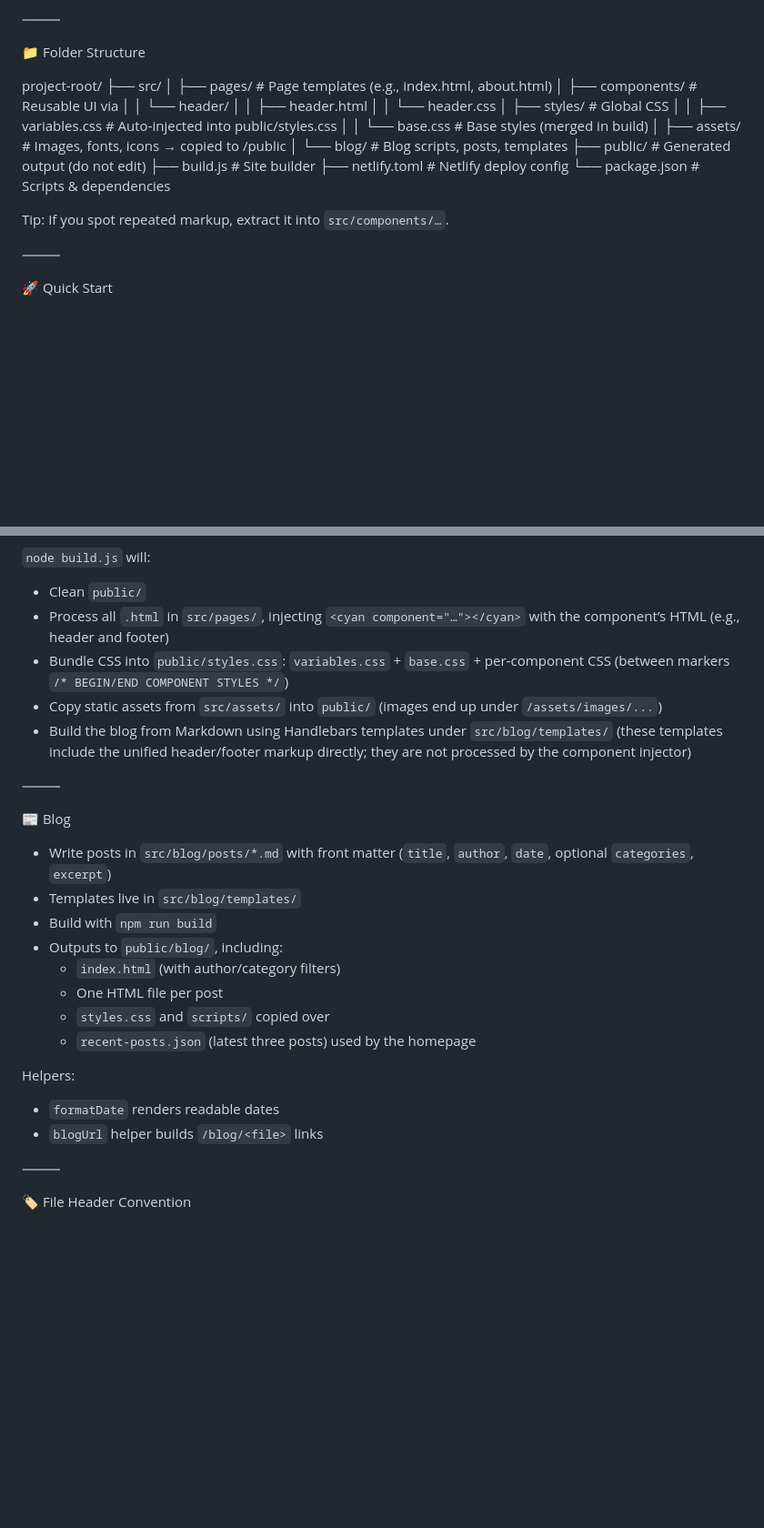
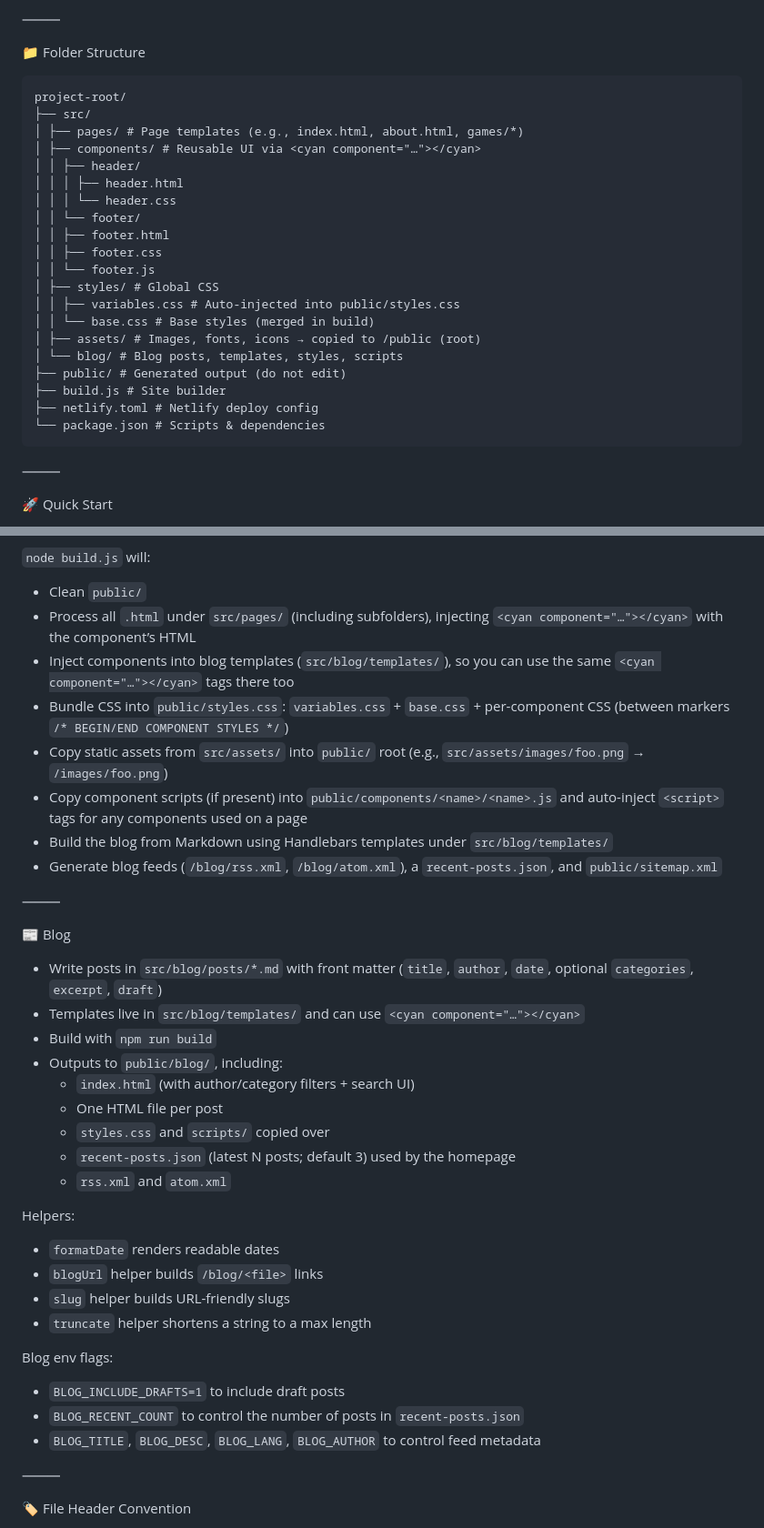
Before and after one commit to Jonnil-Games/jonnil.games, a Markdown page: README.md, 2 parts joined by grey strips. Shown at 91% size. Rendered like a GitHub page; blank space fills up the shorter version.

Commit message:
Update README to reflect current state of repo.

````diff
--- a/README.md
+++ b/README.md
@@ -18,24 +18,28 @@ We follow these principles:
 
 📁 Folder Structure
 
+```
 project-root/
 ├── src/
-│ ├── pages/ # Page templates (e.g., index.html, about.html)
+│ ├── pages/ # Page templates (e.g., index.html, about.html, games/*)
 │ ├── components/ # Reusable UI via <cyan component="…"></cyan>
-│ │ └── header/
-│ │ ├── header.html
-│ │ └── header.css
+│ │ ├── header/
+│ │ │ ├── header.html
+│ │ │ └── header.css
+│ │ └── footer/
+│ │ ├── footer.html
+│ │ ├── footer.css
+│ │ └── footer.js
 │ ├── styles/ # Global CSS
 │ │ ├── variables.css # Auto-injected into public/styles.css
 │ │ └── base.css # Base styles (merged in build)
-│ ├── assets/ # Images, fonts, icons → copied to /public
-│ └── blog/ # Blog scripts, posts, templates
+│ ├── assets/ # Images, fonts, icons → copied to /public (root)
+│ └── blog/ # Blog posts, templates, styles, scripts
 ├── public/ # Generated output (do not edit)
 ├── build.js # Site builder
 ├── netlify.toml # Netlify deploy config
 └── package.json # Scripts & dependencies
-
-Tip: If you spot repeated markup, extract it into `src/components/…`.
+```
 
 ⸻
 
@@ -83,28 +87,40 @@ publish = "public"
 `node build.js` will:
 
 - Clean `public/`
-- Process all `.html` in `src/pages/`, injecting `<cyan component="…"></cyan>` with the component’s HTML (e.g., header and footer)
-- Bundle CSS into `public/styles.css`: `variables.css` + `base.css` + per‑component CSS (between markers `/* BEGIN/END COMPONENT STYLES */`)
-- Copy static assets from `src/assets/` into `public/` (images end up under `/assets/images/...`)
-- Build the blog from Markdown using Handlebars templates under `src/blog/templates/` (these templates include the unified header/footer markup directly; they are not processed by the component injector)
+- Process all `.html` under `src/pages/` (including subfolders), injecting `<cyan component="…"></cyan>` with the component’s HTML
+- Inject components into blog templates (`src/blog/templates/`), so you can use the same `<cyan component="…"></cyan>` tags there too
+- Bundle CSS into `public/styles.css`: `variables.css` + `base.css` + per-component CSS (between markers `/* BEGIN/END COMPONENT STYLES */`)
+- Copy static assets from `src/assets/` into `public/` root (e.g., `src/assets/images/foo.png` → `/images/foo.png`)
+- Copy component scripts (if present) into `public/components/<name>/<name>.js` and auto-inject `<script>` tags for any components used on a page
+- Build the blog from Markdown using Handlebars templates under `src/blog/templates/`
+- Generate blog feeds (`/blog/rss.xml`, `/blog/atom.xml`), a `recent-posts.json`, and `public/sitemap.xml`
 
 ⸻
 
 📰 Blog
 
-- Write posts in `src/blog/posts/*.md` with front matter (`title`, `author`, `date`, optional `categories`, `excerpt`)
-- Templates live in `src/blog/templates/`
+- Write posts in `src/blog/posts/*.md` with front matter (`title`, `author`, `date`, optional `categories`, `excerpt`, `draft`)
+- Templates live in `src/blog/templates/` and can use `<cyan component="…"></cyan>`
 - Build with `npm run build`
 - Outputs to `public/blog/`, including:
-  - `index.html` (with author/category filters)
+  - `index.html` (with author/category filters + search UI)
   - One HTML file per post
   - `styles.css` and `scripts/` copied over
-  - `recent-posts.json` (latest three posts) used by the homepage
+  - `recent-posts.json` (latest N posts; default 3) used by the homepage
+  - `rss.xml` and `atom.xml`
 
 Helpers:
 
 - `formatDate` renders readable dates
 - `blogUrl` helper builds `/blog/<file>` links
+- `slug` helper builds URL-friendly slugs
+- `truncate` helper shortens a string to a max length
+
+Blog env flags:
+
+- `BLOG_INCLUDE_DRAFTS=1` to include draft posts
+- `BLOG_RECENT_COUNT` to control the number of posts in `recent-posts.json`
+- `BLOG_TITLE`, `BLOG_DESC`, `BLOG_LANG`, `BLOG_AUTHOR` to control feed metadata
 
 ⸻
 
````
Also changed, not shown: other parts of README.md (+5 -4 lines).
